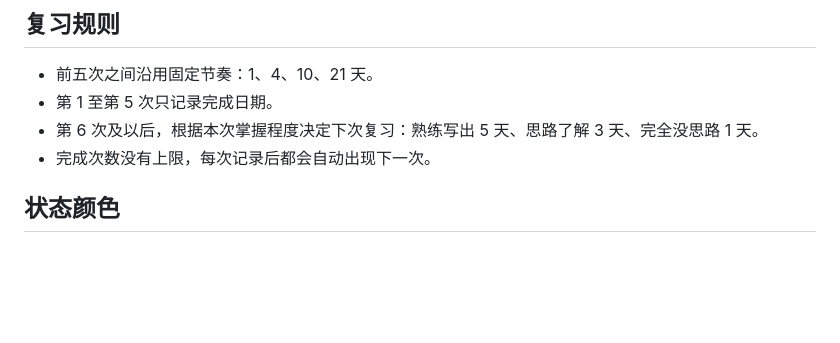
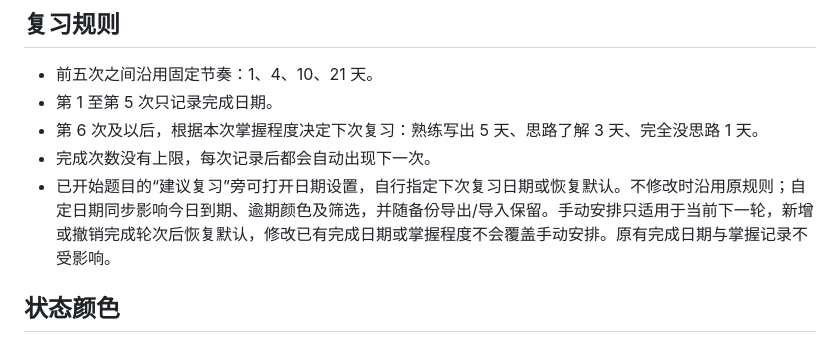
Before and after one commit to Whitecat5257/hot100-review, a Markdown page: README.md, the part around the change. Drawn GitHub-style; blank space fills up the shorter version.

Commit message:
Document optional manual review scheduling

```diff
--- a/README.md
+++ b/README.md
@@ -27,6 +27,7 @@
 - 第 1 至第 5 次只记录完成日期。
 - 第 6 次及以后，根据本次掌握程度决定下次复习：熟练写出 5 天、思路了解 3 天、完全没思路 1 天。
 - 完成次数没有上限，每次记录后都会自动出现下一次。
+- 已开始题目的“建议复习”旁可打开日期设置，自行指定下次复习日期或恢复默认。不修改时沿用原规则；自定日期同步影响今日到期、逾期颜色及筛选，并随备份导出/导入保留。手动安排只适用于当前下一轮，新增或撤销完成轮次后恢复默认，修改已有完成日期或掌握程度不会覆盖手动安排。原有完成日期与掌握记录不受影响。
 
 ## 状态颜色
 
```
